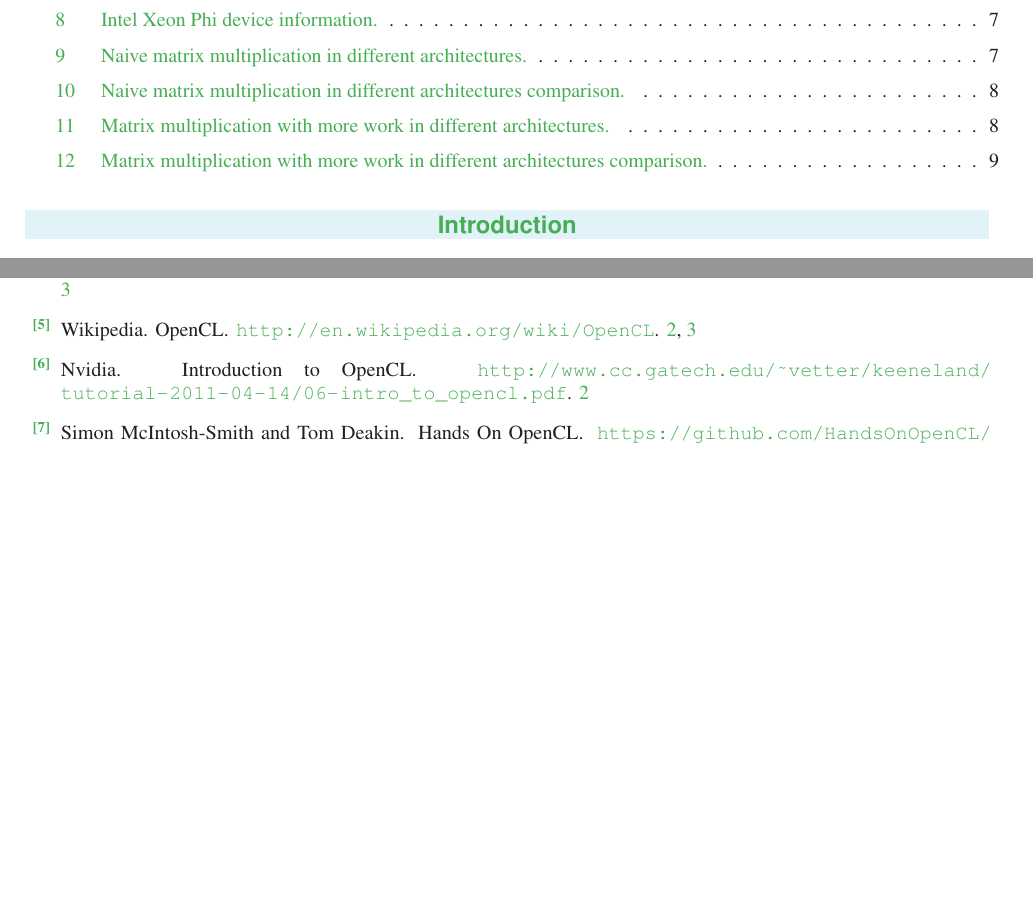
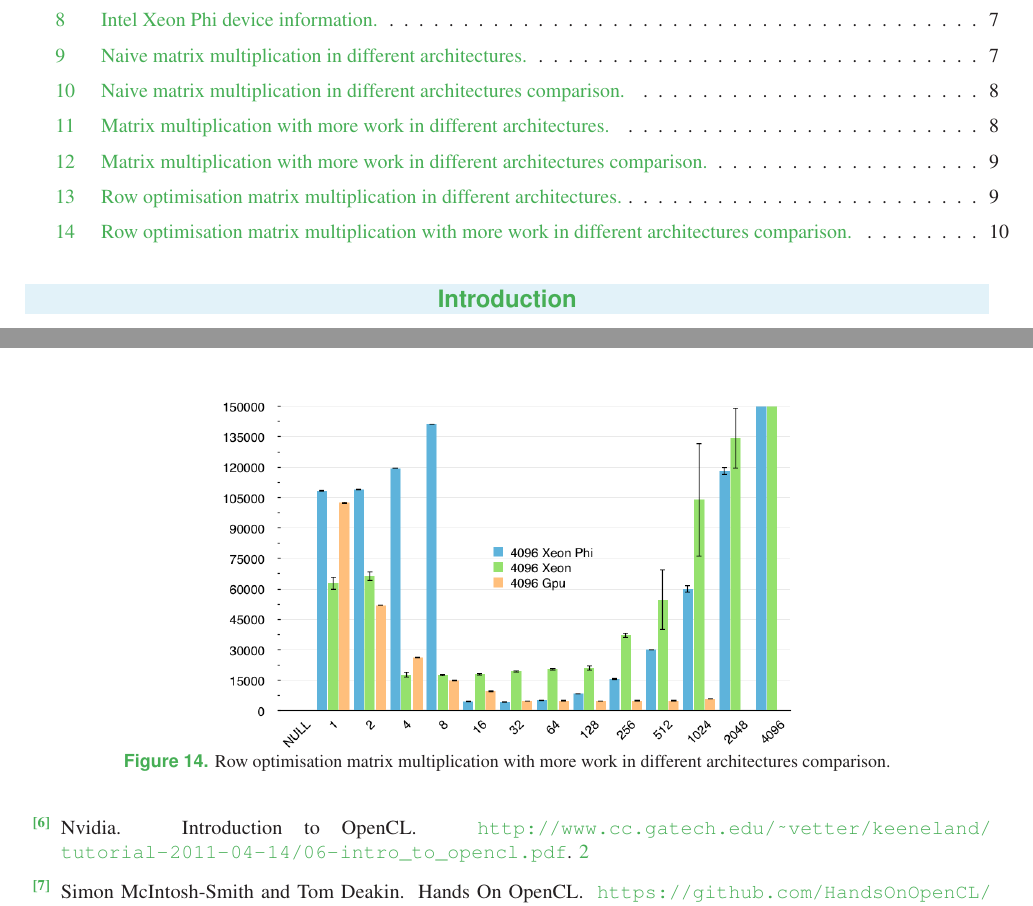
Before and after one commit to lalanne/OpenCLNotes, a LaTeX document (src/report.tex, which reads src/rows.tex): two parts of pages 2 and 9 of 9 before the commit and two parts of pages 2 and 10 of 10 after it, joined at a grey line, cut so that both start at the same text, the shorter picture padded with empty space. Compiled offline with pdfLaTeX.

Commit message:
opt2 figures

```diff
--- a/src/rows.tex
+++ b/src/rows.tex
@@ -1,0 +9,9 @@
+    \label{Rows}
+\end{figure}
+
+\begin{figure}[!h]
+    \centering
+    \includegraphics[width=0.6\textwidth]{figures/opt2_comp.png}
+    \caption{Row optimisation matrix multiplication with more work in different architectures comparison.}
+    \label{RowsComp}
+\end{figure}
```
Also changed, not shown: src/figures/opt2_comp.png (added), src/figures/opt2_cpu.png (added), src/figures/opt2_gpu.png (added), src/figures/opt2_phi.png (added), src/rows.tex (9 more changed lines).
